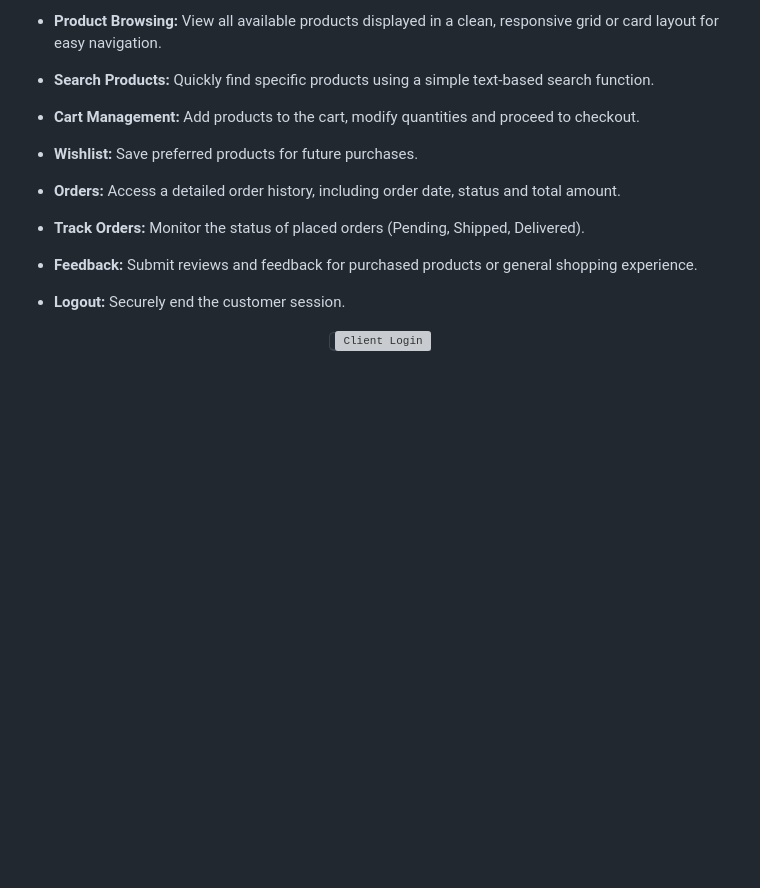
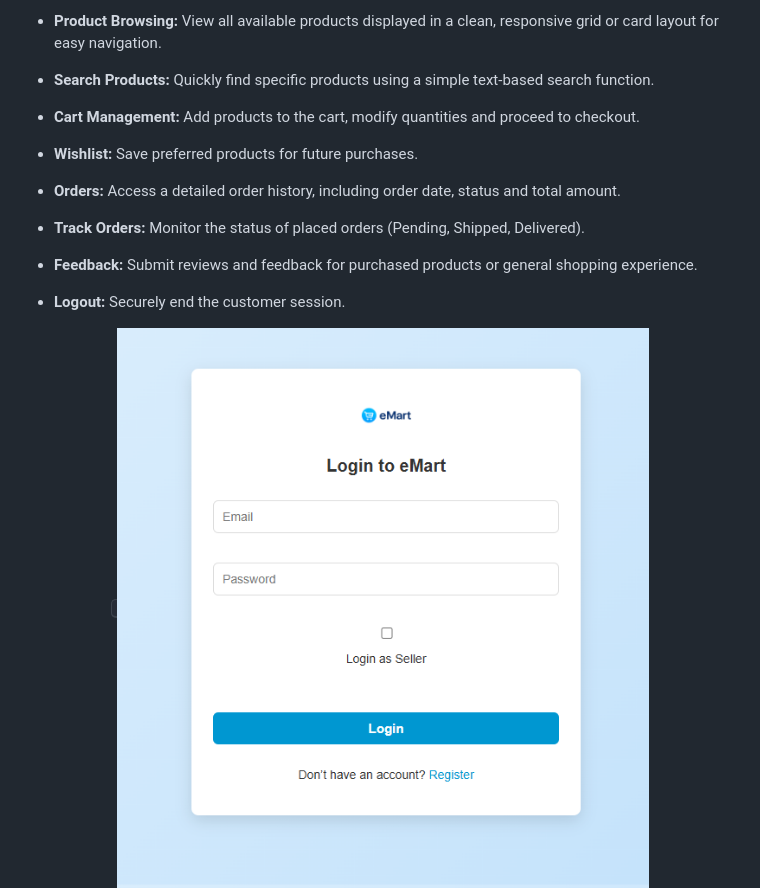
Before and after one commit to Iffti-Hasan/emart, a Markdown page: README.md, the part around the change. Drawn GitHub-style; blank space fills up the shorter version; grey boxes are pictures that could not be loaded.

```diff
--- a/README.md
+++ b/README.md
@@ -25,7 +25,7 @@ The system uses PHP for backend validation and database interaction with MySQL.A
 
 
 <p align="center"><kbd>
-  <img src="https://github.com/Iffti-Hasan/emart/blob/main/emart_SS/login.png" alt="Client Login" width="700" /><br>
+  <img src="https://github.com/Iffti-Hasan/emart/blob/main/emart_SS/client_login.png" alt="Client Login" width="700" /><br>
   <img src="https://github.com/Iffti-Hasan/emart/blob/main/emart_SS/Client_dashboard.png" alt="Client Dashboard" width="700" /><br>
   <img src="https://github.com/Iffti-Hasan/emart/blob/main/emart_SS/search_Client.png" alt="Client Search Box" width="700" /><br>
   <img src="https://github.com/Iffti-Hasan/emart/blob/main/emart_SS/cart_client.png" alt="Cart Page" width="700" /><br>
```
